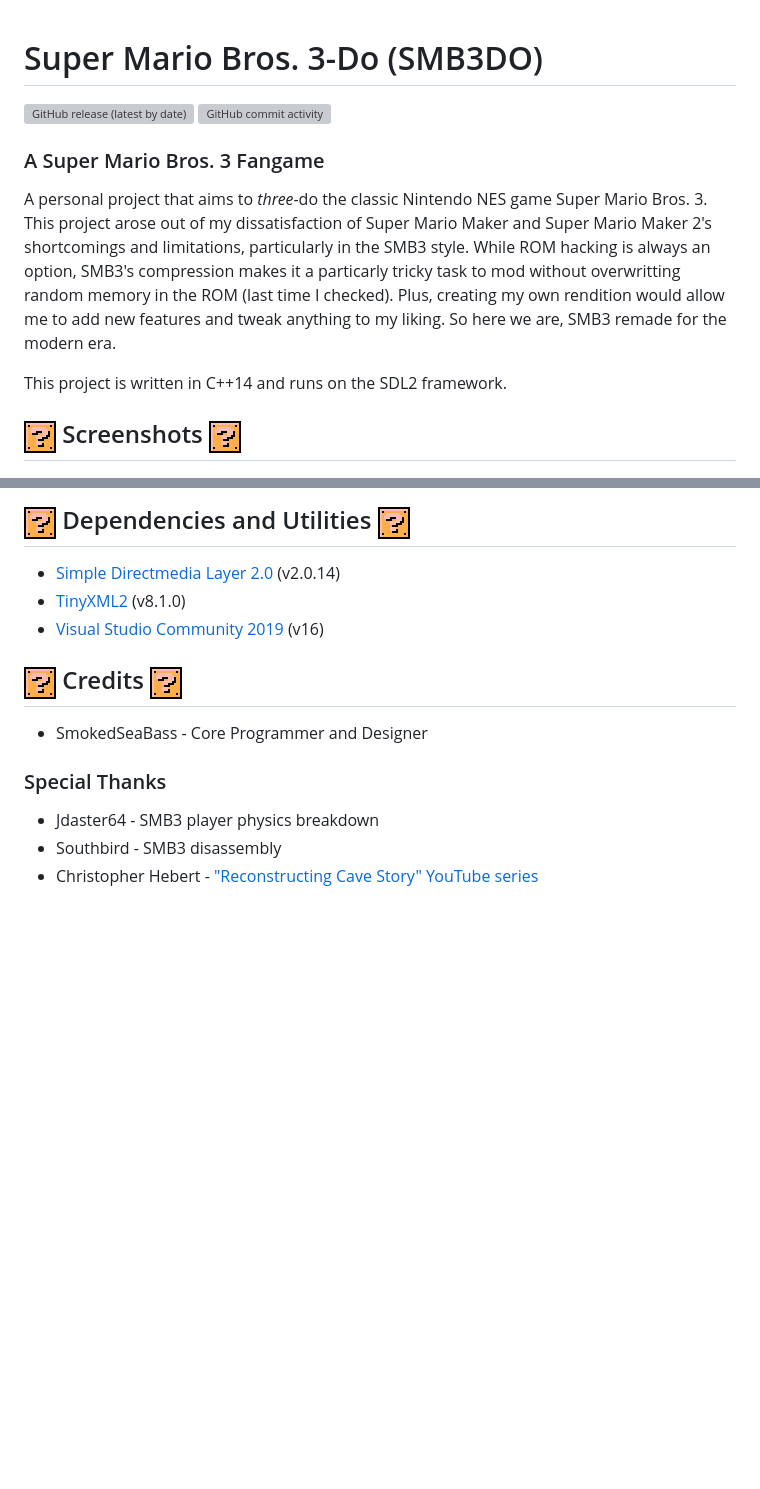
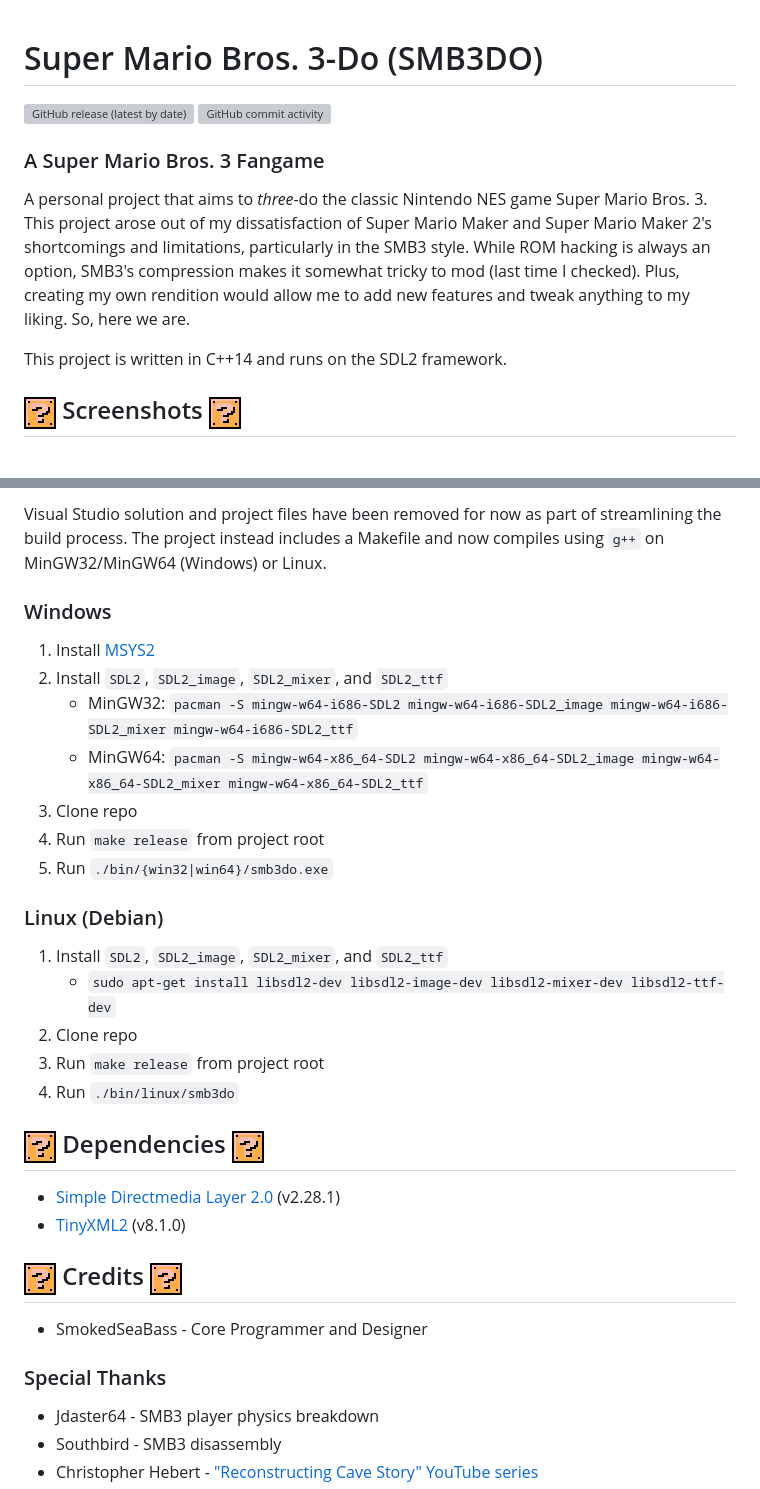
Before and after one commit to SmokedSeaBass/SMB3DO, a Markdown page: README.md, 2 parts joined by grey strips. Drawn GitHub-style; blank space fills up the shorter version; grey boxes are pictures that could not be loaded.

Commit message:
Update build instructions
* Update build-from-source instructions
* Update outdated details
* Misc. refactoring

```diff
--- a/README.md
+++ b/README.md
@@ -1,11 +1,15 @@
 # Super Mario Bros.  3-Do (SMB3DO)
+
 [![GitHub release (latest by date)](https://img.shields.io/github/v/release/SmokedSeaBass/SMB3DO?include_prereleases)](https://github.com/SmokedSeaBass/SMB3DO/releases) [![GitHub commit activity](https://img.shields.io/github/commit-activity/m/SmokedSeaBass/SMB3DO)](https://github.com/SmokedSeaBass/SMB3DO/commits)
+
 ### A Super Mario Bros. 3 Fangame
-A personal project that aims to _three_-do the classic Nintendo NES game Super Mario Bros. 3.  This project arose out of my dissatisfaction of Super Mario Maker and Super Mario Maker 2's shortcomings and limitations, particularly in the SMB3 style.  While ROM hacking is always an option, SMB3's compression makes it a particarly tricky task to mod without overwritting random memory in the ROM (last time I checked).  Plus, creating my own rendition would allow me to add new features and tweak anything to my liking.  So here we are, SMB3 remade for the modern era.
+
+A personal project that aims to _three_-do the classic Nintendo NES game Super Mario Bros. 3.  This project arose out of my dissatisfaction of Super Mario Maker and Super Mario Maker 2's shortcomings and limitations, particularly in the SMB3 style.  While ROM hacking is always an option, SMB3's compression makes it somewhat tricky to mod (last time I checked).  Plus, creating my own rendition would allow me to add new features and tweak anything to my liking.  So, here we are.
 
 This project is written in C++14 and runs on the SDL2 framework.
 
 ## <img src="docs/images/bullet_point.png" width="32px"/> Screenshots <img src="docs/images/bullet_point.png" width="32px"/>
+
 <img src="docs/images/smb3do_v0-2-0_sample4.png" width=40%/> <img src="docs/images/smb3do_v0-2-0_sample2.png" width=40%/>
 <img src="docs/images/smb3do_v0-2-0_sample3.png" width=80%/>
 <img src="docs/images/smb3do_v0-2-0_sample5.png" width=40%/><br>
@@ -67,12 +71,35 @@ Visual Studio solution and project files have been removed for now as part of st
 
-## <img src="docs/images/bullet_point.png" width="32px"/> Dependencies and Utilities <img src="docs/images/bullet_point.png" width="32px"/>
-* [Simple Directmedia Layer 2.0](https://www.libsdl.org/) (v2.0.14)
+Visual Studio solution and project files have been removed for now as part of streamlining the build process.  The project instead includes a Makefile and now compiles using `g++` on MinGW32/MinGW64 (Windows) or Linux.
+
+### Windows
+
+1. Install [MSYS2](https://www.msys2.org/)
+2. Install `SDL2`, `SDL2_image`, `SDL2_mixer`, and `SDL2_ttf`
+    * MinGW32: `pacman -S mingw-w64-i686-SDL2 mingw-w64-i686-SDL2_image mingw-w64-i686-SDL2_mixer mingw-w64-i686-SDL2_ttf`
+    * MinGW64: `pacman -S mingw-w64-x86_64-SDL2 mingw-w64-x86_64-SDL2_image mingw-w64-x86_64-SDL2_mixer mingw-w64-x86_64-SDL2_ttf`
+3. Clone repo
+4. Run `make release` from project root
+5. Run `./bin/{win32|win64}/smb3do.exe`
+
+### Linux (Debian)
+
+1. Install `SDL2`, `SDL2_image`, `SDL2_mixer`, and `SDL2_ttf`
+    * `sudo apt-get install libsdl2-dev libsdl2-image-dev libsdl2-mixer-dev libsdl2-ttf-dev`
+2. Clone repo
+3. Run `make release` from project root
+4. Run `./bin/linux/smb3do`
+
+## <img src="docs/images/bullet_point.png" width="32px"/> Dependencies <img src="docs/images/bullet_point.png" width="32px"/>
+
+* [Simple Directmedia Layer 2.0](https://www.libsdl.org/) (v2.28.1)
 * [TinyXML2](https://github.com/leethomason/tinyxml2) (v8.1.0)
-* [Visual Studio Community 2019](https://visualstudio.microsoft.com/) (v16)
 
 ## <img src="docs/images/bullet_point.png" width="32px"/> Credits <img src="docs/images/bullet_point.png" width="32px"/>
+
 * SmokedSeaBass - Core Programmer and Designer
+
 ### Special Thanks
+
 * Jdaster64 - SMB3 player physics breakdown
 * Southbird - SMB3 disassembly
 * Christopher Hebert - ["Reconstructing Cave Story" YouTube series](https://www.youtube.com/watch?v=IufkC1IRY2Q&list=PL006xsVEsbKjSKBmLu1clo85yLrwjY67X)
```
Also changed, not shown: other parts of README.md (+10 -10 lines).
